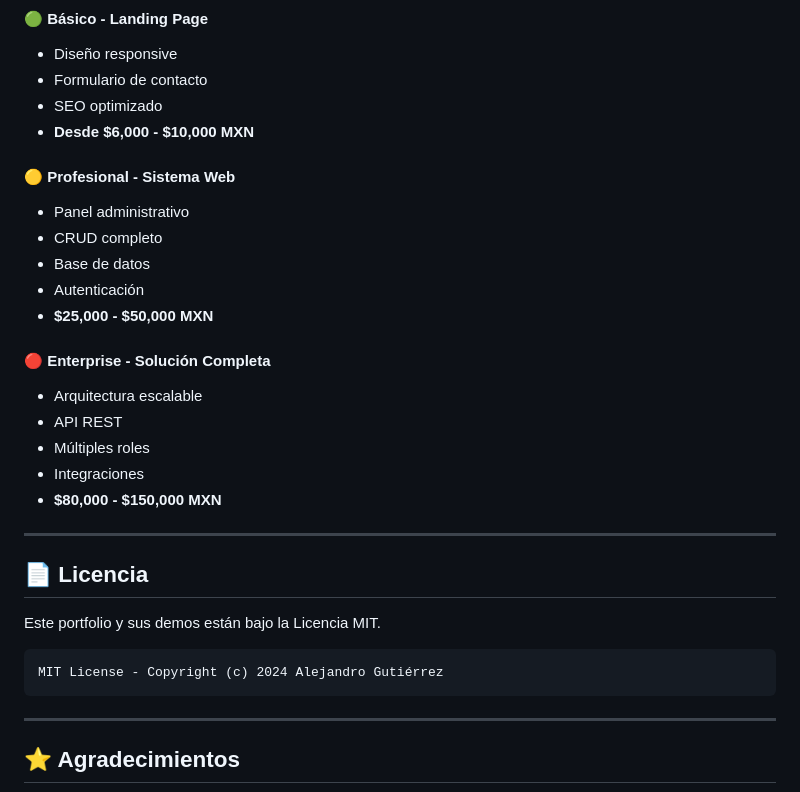
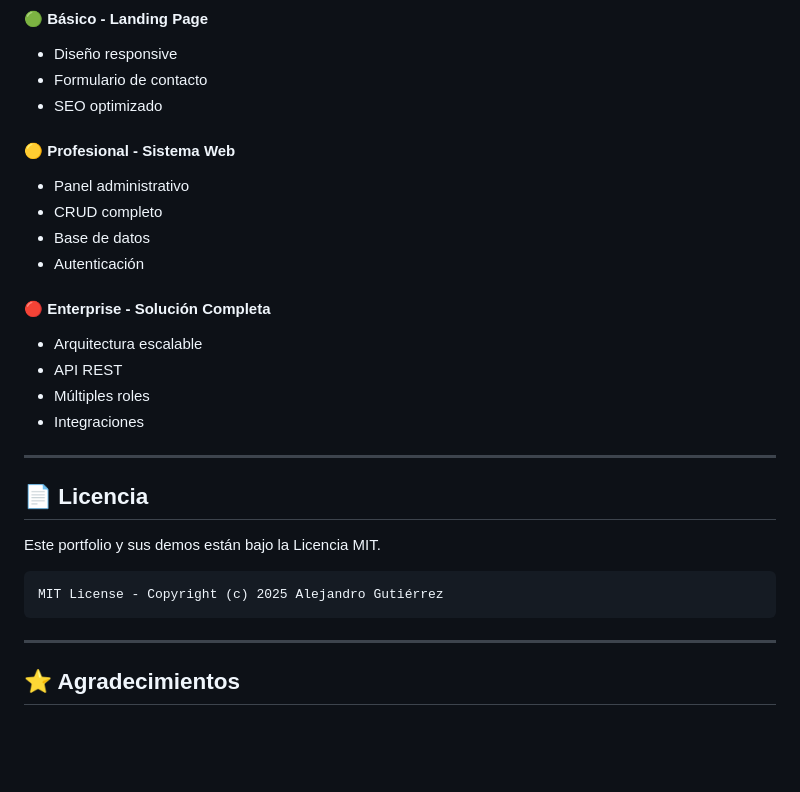
Before and after one commit to ProjectOne2020/portafolio, a Markdown page: README.md, the part around one of its changes. Rendered like a GitHub page; blank space fills up the shorter version.

````diff
--- a/README.md
+++ b/README.md
@@ -476,21 +446,18 @@ git push origin main
 - Diseño responsive
 - Formulario de contacto
 - SEO optimizado
-- **Desde $6,000 - $10,000 MXN**
 
 #### **🟡 Profesional - Sistema Web**
 - Panel administrativo
 - CRUD completo
 - Base de datos
 - Autenticación
-- **$25,000 - $50,000 MXN**
 
 #### **🔴 Enterprise - Solución Completa**
 - Arquitectura escalable
 - API REST
 - Múltiples roles
 - Integraciones
-- **$80,000 - $150,000 MXN**
 
 ---
 
@@ -499,7 +466,7 @@ git push origin main
 Este portfolio y sus demos están bajo la Licencia MIT.
 
 ```
-MIT License - Copyright (c) 2024 Alejandro Gutiérrez
+MIT License - Copyright (c) 2025 Alejandro Gutiérrez
 ```
 
 ---
````
Also changed, not shown: other parts of README.md (+4 -34 lines).
